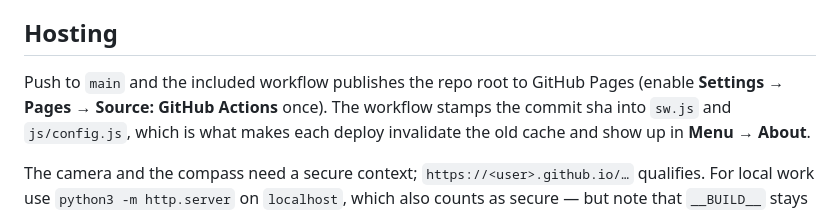
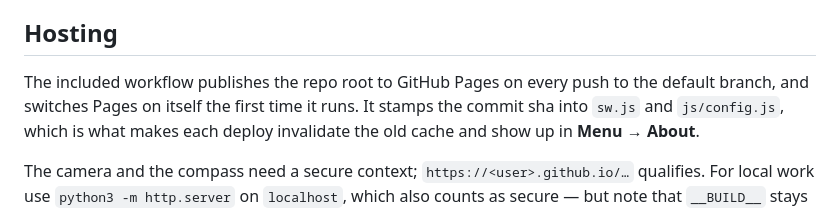
Before and after one commit to gitbellcreek/ExoticCamera, a Markdown page: README.md, the part around the change. Rendered like a GitHub page.

Commit message:
Note automatic Pages enablement in the README
Co-Authored-By: Claude Opus 5 <noreply@anthropic.com>
Claude-Session: https://claude.ai/code/session_01CVhDR6zshJaoS182NCZAjE

```diff
--- a/README.md
+++ b/README.md
@@ -70,8 +70,8 @@ the app asks for a sign-in.
 
 ## Hosting
 
-Push to `main` and the included workflow publishes the repo root to GitHub Pages
-(enable **Settings → Pages → Source: GitHub Actions** once). The workflow stamps
+The included workflow publishes the repo root to GitHub Pages on every push to
+the default branch, and switches Pages on itself the first time it runs. It stamps
 the commit sha into `sw.js` and `js/config.js`, which is what makes each deploy
 invalidate the old cache and show up in **Menu → About**.
 
```
